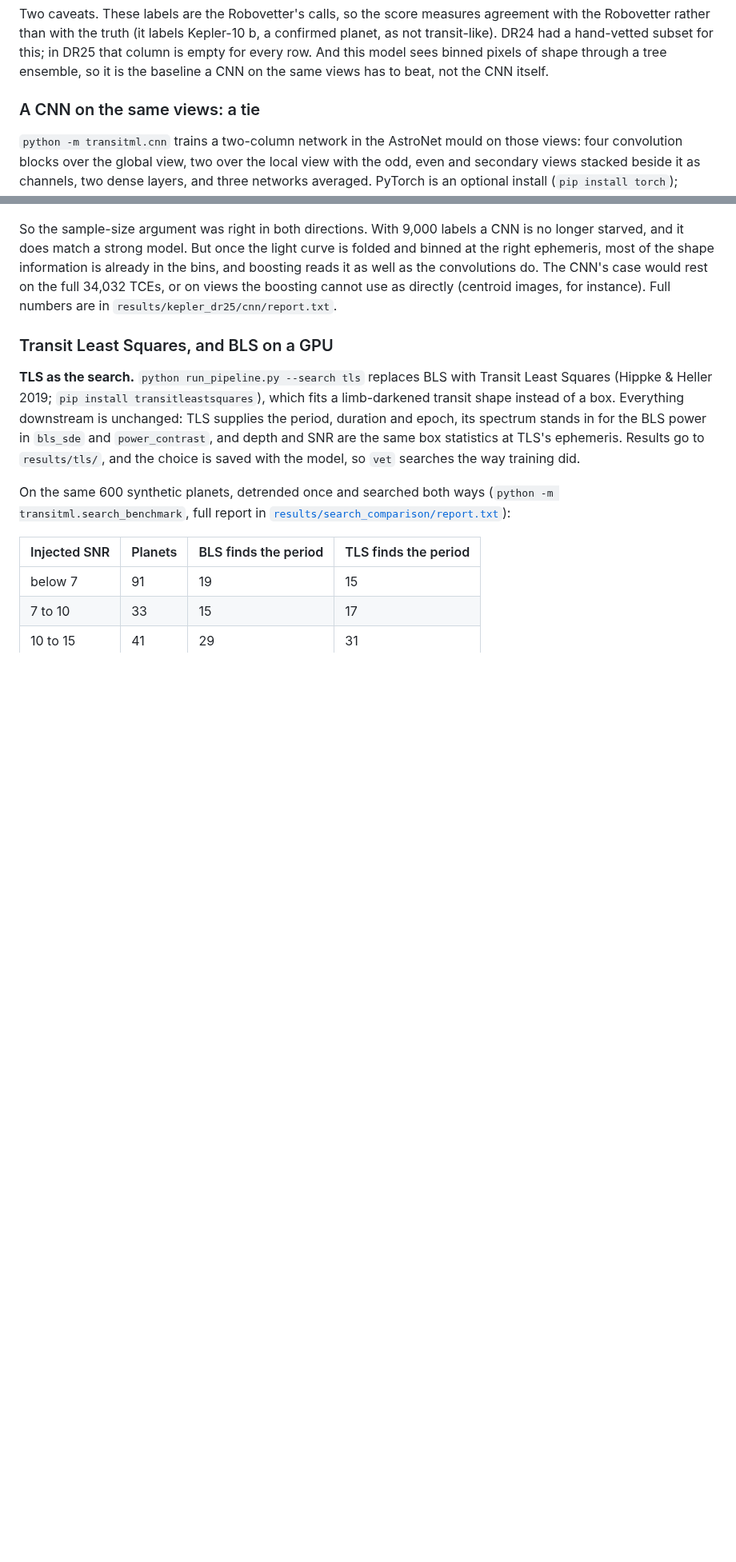
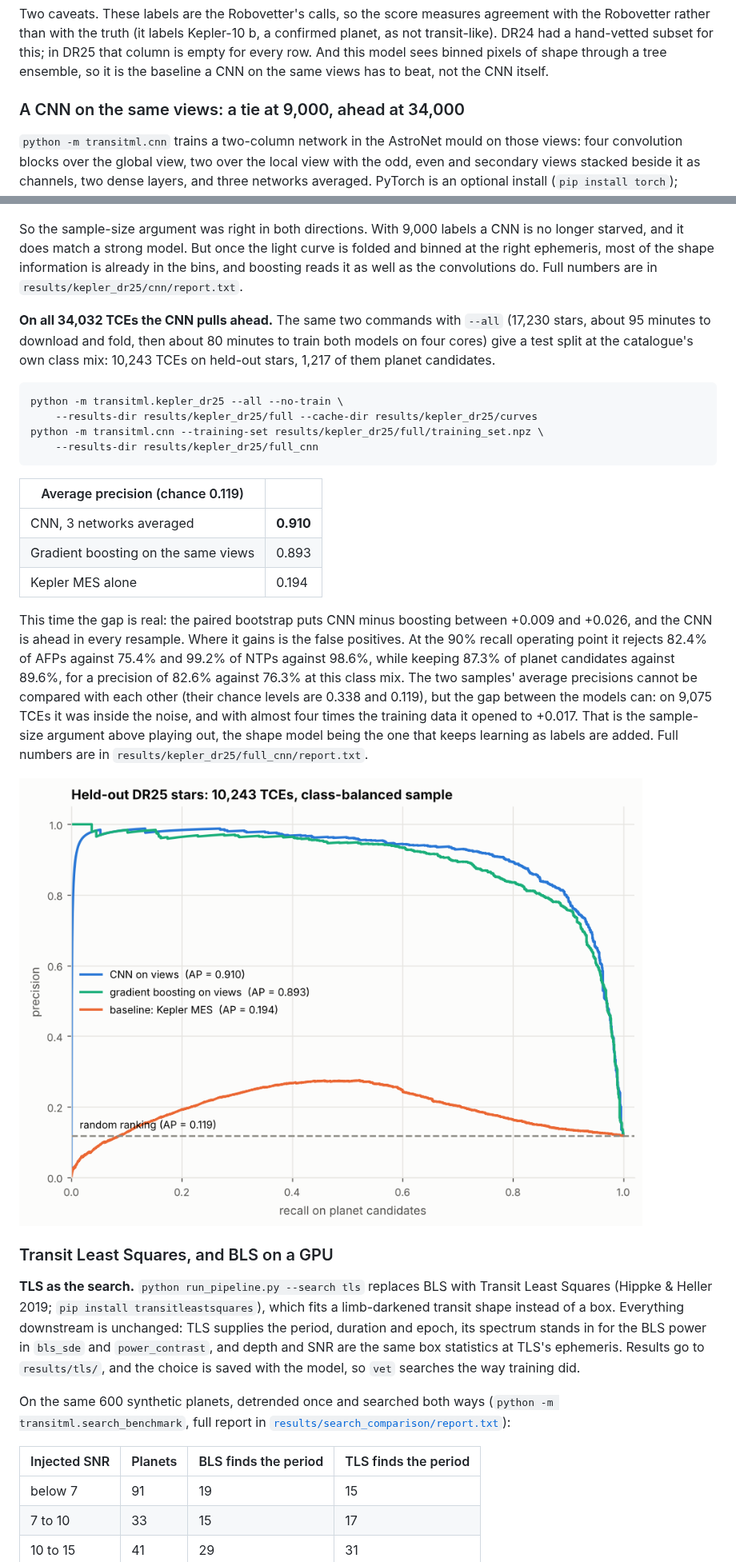
Before and after one commit to rohanKraghu/transit-detection, a Markdown page: README.md, 2 parts joined by grey strips. Shown at 80% size. Drawn GitHub-style; pictures changed too: figures/kepler_dr25/04_full_catalogue_precision_recall.png (added); blank space fills up the shorter version.

Commit message:
CNN and boosting on all 34,032 DR25 TCEs
At the catalogue's class mix the CNN reaches AP 0.910 against 0.893 for
boosting on the same 10,243 held-out TCEs; the paired bootstrap difference is
+0.009 to +0.026.

````diff
--- a/README.md
+++ b/README.md
@@ -861,7 +861,7 @@ subset for this; in DR25 that column is empty for every row. And this model
 sees binned pixels of shape through a tree ensemble, so it is the baseline a
 CNN on the same views has to beat, not the CNN itself.
 
-### A CNN on the same views: a tie
+### A CNN on the same views: a tie at 9,000, ahead at 34,000
 
 `python -m transitml.cnn` trains a two-column network in the AstroNet mould on
 those views: four convolution blocks over the global view, two over the local
@@ -897,9 +897,40 @@ So the sample-size argument was right in both directions. With 9,000 labels a
 CNN is no longer starved, and it does match a strong model. But once the
 light curve is folded and binned at the right ephemeris, most of the shape
 information is already in the bins, and boosting reads it as well as the
-convolutions do. The CNN's case would rest on the full 34,032 TCEs, or on
-views the boosting cannot use as directly (centroid images, for instance).
-Full numbers are in `results/kepler_dr25/cnn/report.txt`.
+convolutions do. Full numbers are in `results/kepler_dr25/cnn/report.txt`.
+
+**On all 34,032 TCEs the CNN pulls ahead.** The same two commands with `--all`
+(17,230 stars, about 95 minutes to download and fold, then about 80 minutes
+to train both models on four cores) give a test split at the catalogue's own
+class mix: 10,243 TCEs on held-out stars, 1,217 of them planet candidates.
+
+```bash
+python -m transitml.kepler_dr25 --all --no-train \
+    --results-dir results/kepler_dr25/full --cache-dir results/kepler_dr25/curves
+python -m transitml.cnn --training-set results/kepler_dr25/full/training_set.npz \
+    --results-dir results/kepler_dr25/full_cnn
+```
+
+| Average precision (chance 0.119) | |
+| --- | --- |
+| CNN, 3 networks averaged | **0.910** |
+| Gradient boosting on the same views | 0.893 |
+| Kepler MES alone | 0.194 |
+
+This time the gap is real: the paired bootstrap puts CNN minus boosting
+between +0.009 and +0.026, and the CNN is ahead in every resample. Where it
+gains is the false positives. At the 90% recall operating point it rejects
+82.4% of AFPs against 75.4% and 99.2% of NTPs against 98.6%, while keeping
+87.3% of planet candidates against 89.6%, for a precision of 82.6% against
+76.3% at this class mix. The two samples' average precisions cannot be
+compared with each other (their chance levels are 0.338 and 0.119), but the
+gap between the models can: on 9,075 TCEs it was inside the noise, and with
+almost four times the training data it opened to +0.017. That is the
+sample-size argument above playing out, the shape model being the one that
+keeps learning as labels are added. Full numbers are in
+`results/kepler_dr25/full_cnn/report.txt`.
+
+![Full-catalogue precision-recall](figures/kepler_dr25/04_full_catalogue_precision_recall.png)
 
 ### Transit Least Squares, and BLS on a GPU
 
````
Also changed, not shown: 2 other files.
